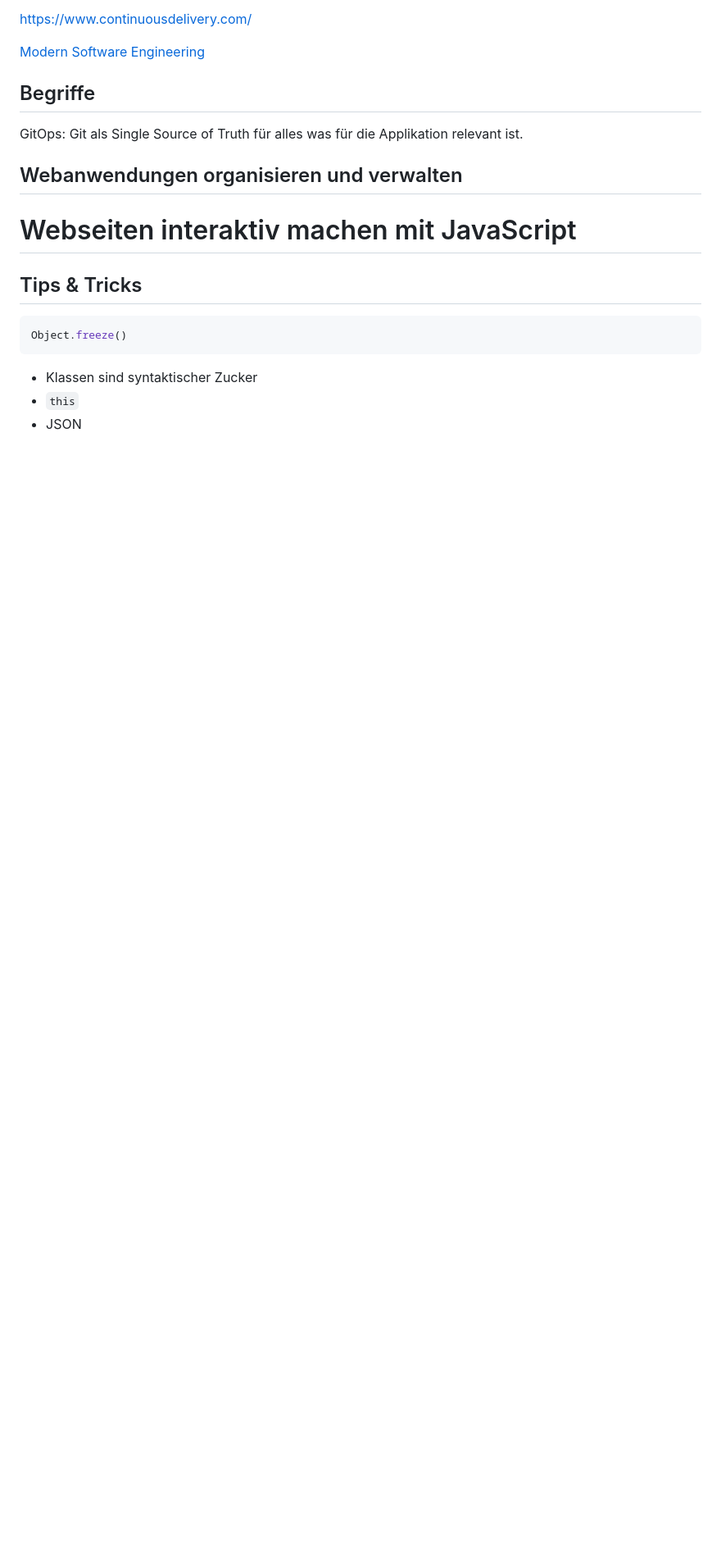
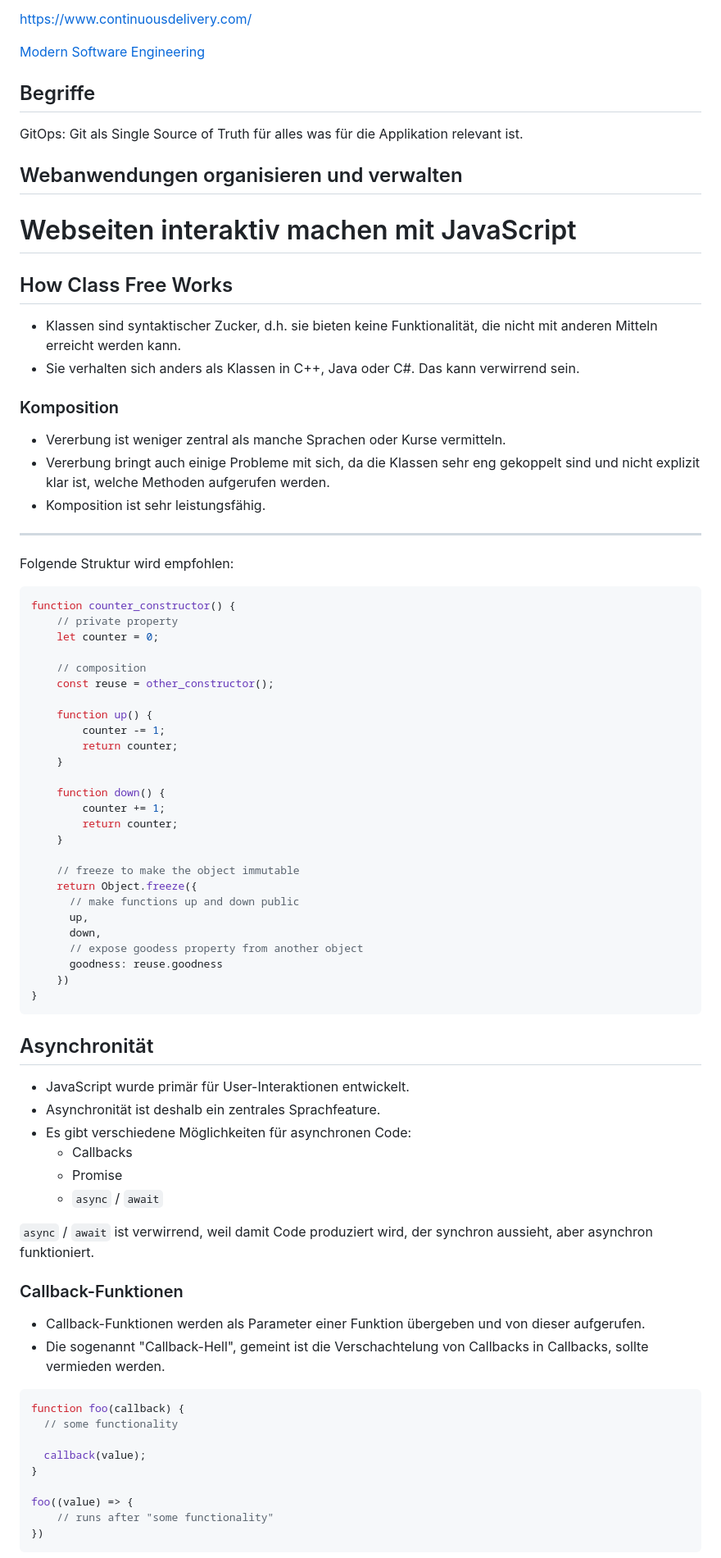
Before and after one commit to fhirter/webengineering, a Markdown page: Slides/Slides.md, the part around one of its changes. Shown at 82% size. Drawn GitHub-style; blank space fills up the shorter version.

Commit message:
add some JS slides

````diff
--- a/Slides/Slides.md
+++ b/Slides/Slides.md
@@ -141,10 +141,72 @@ GitOps: Git als Single Source of Truth für alles was für die Applikation relev
 
 ## Webanwendungen organisieren und verwalten
 # Webseiten interaktiv machen mit JavaScript
-## Tips & Tricks
+## How Class Free Works
+- Klassen sind syntaktischer Zucker, d.h. sie bieten keine Funktionalität, die nicht mit anderen Mitteln erreicht werden kann.
+- Sie verhalten sich anders als Klassen in C++, Java oder C#. Das kann verwirrend sein.
+
+### Komposition
+- Vererbung ist weniger zentral als manche Sprachen oder Kurse vermitteln.
+- Vererbung bringt auch einige Probleme mit sich, da die Klassen sehr eng gekoppelt sind und nicht explizit klar ist, welche Methoden aufgerufen werden.
+- Komposition ist sehr leistungsfähig.
+
+---
+
+Folgende Struktur wird empfohlen:
 ```JavaScript
-Object.freeze()
+function counter_constructor() {
+    // private property
+    let counter = 0;
+
+    // composition
+    const reuse = other_constructor();
+
+    function up() {
+        counter -= 1;
+        return counter;
+    }
+
+    function down() {
+        counter += 1;
+        return counter;
+    }
+
+    // freeze to make the object immutable
+    return Object.freeze({
+      // make functions up and down public
+      up,
+      down,
+      // expose goodess property from another object
+      goodness: reuse.goodness
+    })
+}
 ```
-- Klassen sind syntaktischer Zucker
-- `this`
-- JSON
+
+## Asynchronität
+
+- JavaScript wurde primär für User-Interaktionen entwickelt.
+- Asynchronität ist deshalb ein zentrales Sprachfeature.
+- Es gibt verschiedene Möglichkeiten für asynchronen Code:
+  - Callbacks
+  - Promise
+  - `async` / `await`
+
+`async` / `await` ist verwirrend, weil damit Code produziert wird, der synchron aussieht, aber asynchron funktioniert.
+
+### Callback-Funktionen
+
+- Callback-Funktionen werden als Parameter einer Funktion übergeben und von dieser aufgerufen.
+- Die sogenannt "Callback-Hell", gemeint ist die Verschachtelung von Callbacks in Callbacks, sollte vermieden werden.
+
+```javascript
+function foo(callback) {
+  // some functionality
+
+  callback(value);
+}
+
+foo((value) => {
+    // runs after "some functionality"
+})
+```
+
````
Also changed, not shown: other parts of Slides/Slides.md (+16 -1 lines).
